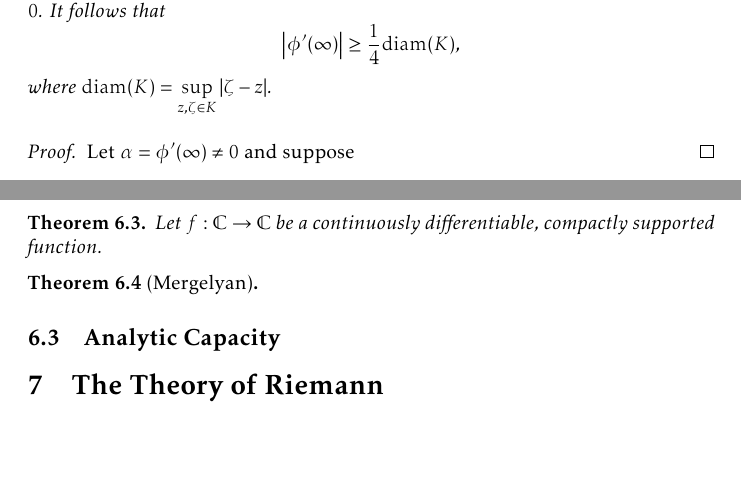
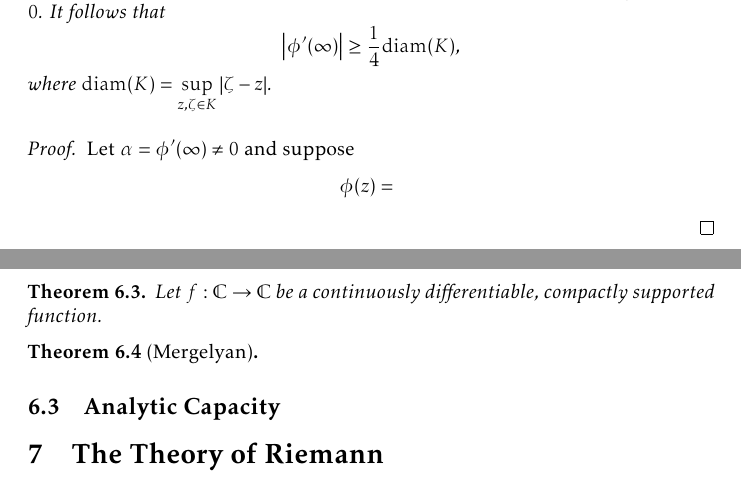
Before and after one commit to slipperking/complex-analysis-latex, a LaTeX document (main.tex): two parts of pages 147 and 148 of 184, joined at a grey line, cut so that both start at the same text, the shorter picture padded with empty space. Compiled offline with pdfLaTeX.

Commit message:
overleaf_to_git (Thu Sep 11 13:55:07 2025 -0700): update main.tex from r21288 to r21289

```diff
--- a/main.tex
+++ b/main.tex
@@ -3389,7 +3389,7 @@ As we have previously seen, there is a prevalent notion in complex analysis that
     For any connected compact set \(K\subset\mathbb{C}\), such that \(\extcomplex\setminus K\) is connected, let \(\phi\) be an arbitrary biholomorphism mapping \(\extcomplex\setminus K\) to \(\mathbb{D}\) such that \(\phi(\infty)=\lim_{z\to\infty}\phi(z)=0\). It follows that \[\abs{\phi'(\infty)}\geq\frac14\mathrm{diam}(K),\] where \(\mathrm{diam}(K)=\sup_{z,\zeta\in K}\abs{\zeta-z}\).
 \end{lemma}
 \begin{proof}
-    Let \(\alpha=\phi'(\infty)\neq 0\) and suppose
+    Let \(\alpha=\phi'(\infty)\neq 0\) and suppose \[\phi(z)=\frac{}{}\]
 \end{proof}
 \begin{theorem}
     Let \(f:\mathbb{C}\to\mathbb{C}\) be a continuously differentiable, compactly supported function.
```
